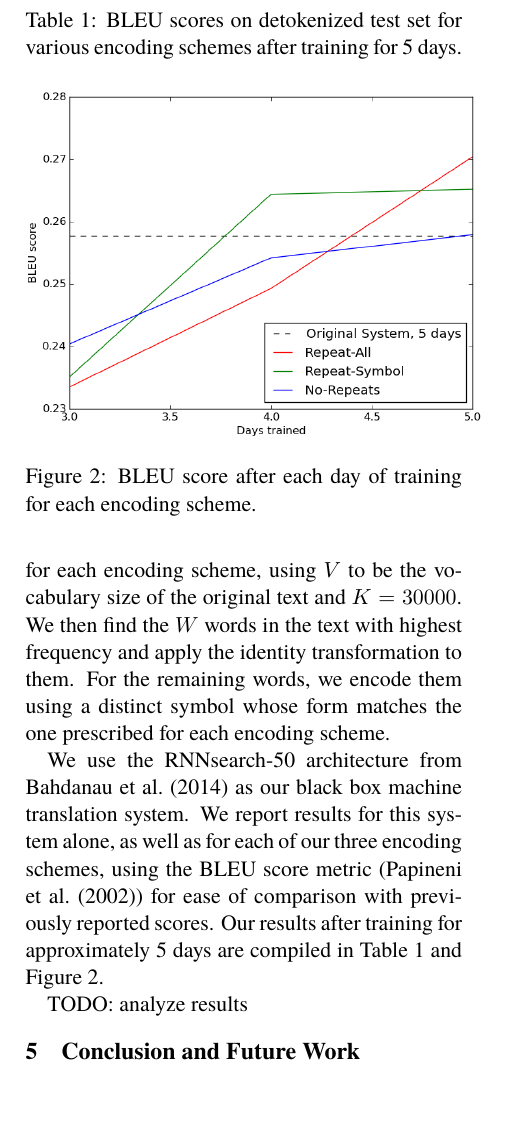
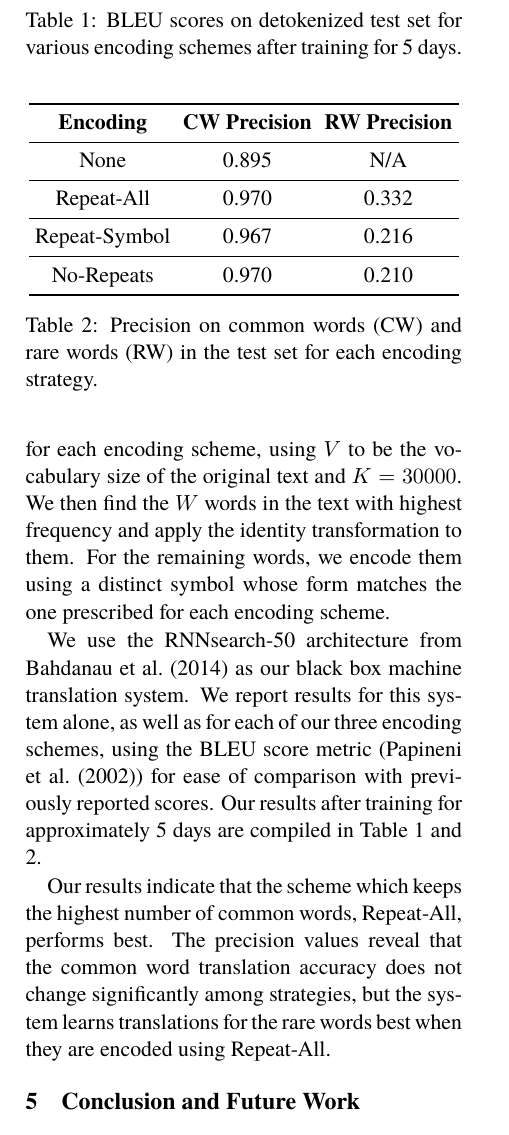
Before and after one commit to oscii-lab/emnlp15-nlm, a LaTeX paper (main.tex, which reads 4-experiments.tex): part of one column of page 4 of 6, cut so that both start at the same text, the shorter picture padded with empty space. Compiled offline with pdfLaTeX.

Commit message:
remove graph, add precision table and analysis

```diff
--- a/4-experiments.tex
+++ b/4-experiments.tex
@@ -19,9 +19,12 @@ We use the RNNsearch-50 architecture from \newcite{journals/corr/BahdanauCB14} a
 our black box machine translation system. We report results for this system alone,
 as well as for each of our three encoding schemes, using the BLEU score metric (\newcite{bleu}) for
 ease of comparison with previously reported scores. Our results after training
-for approximately 5 days are compiled in Table \ref{table:results} and Figure \ref{fig:graph}.
+for approximately 5 days are compiled in Table \ref{table:results} and \ref{table:precs}.
 
-TODO: analyze results
+Our results indicate that the scheme which keeps the highest number of common words, Repeat-All,
+performs best. The precision values reveal that the common word translation accuracy does not change significantly
+among strategies, but the system learns translations for the rare words best when they are encoded
+using Repeat-All.
 
 \begin{table}
   \centering
@@ -45,9 +48,24 @@ TODO: analyze results
   \label{table:results}
 \end{table}
 
-\begin{figure}
+\begin{table}
   \centering
-  \includegraphics[scale=0.45]{images/graph.png}
-  \caption{BLEU score after each day of training for each encoding scheme.}
-  \label{fig:graph}
-\end{figure}
+  \vspace{8pt}
+  \tabcolsep=0.11cm{
+  \begin{tabular}{cccc}
+    \toprule
+      \textbf{Encoding} & \textbf{CW Precision} & \textbf{RW Precision}\\
+    \midrule
+      None & 0.895 & N/A\\
+    \midrule
+      Repeat-All & 0.970 & 0.332\\
+    \midrule
+      Repeat-Symbol & 0.967 & 0.216\\
+    \midrule
+      No-Repeats & 0.970 & 0.210\\
+    \bottomrule
+  \end{tabular}}
+  \caption{Precision on common words (CW) and rare words (RW) in the test set
+    for each encoding strategy.}
+  \label{table:precs}
+\end{table}
```
Also changed, not shown: images/graph.png.
